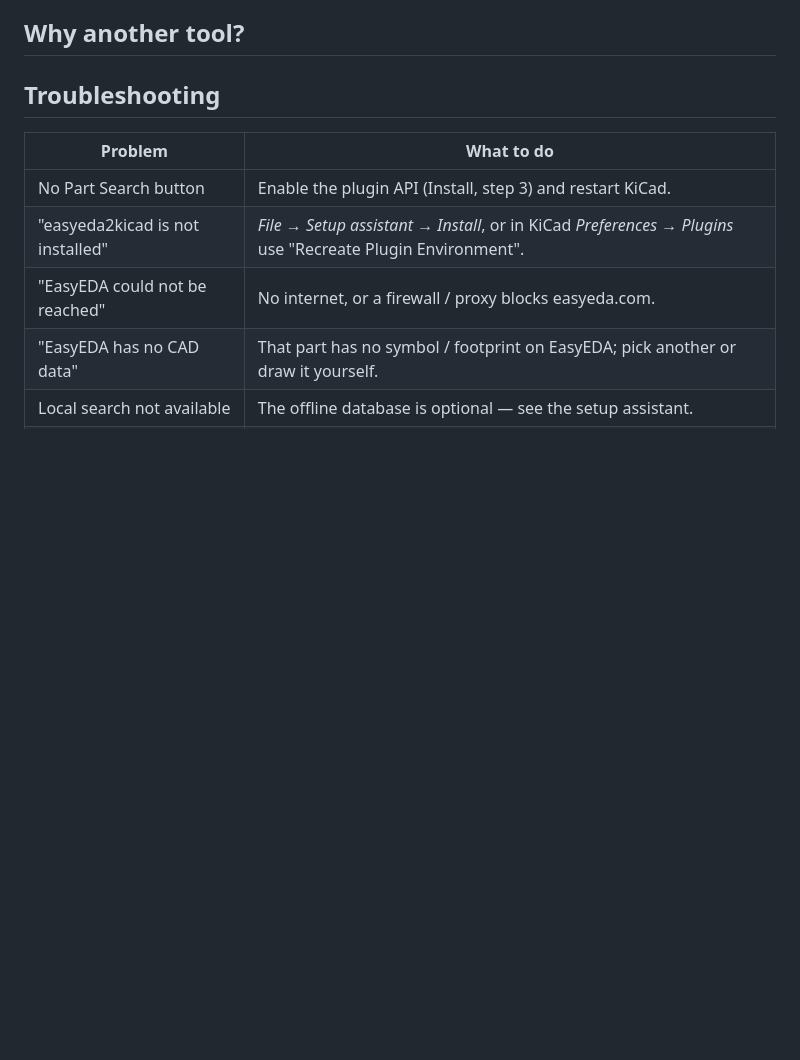
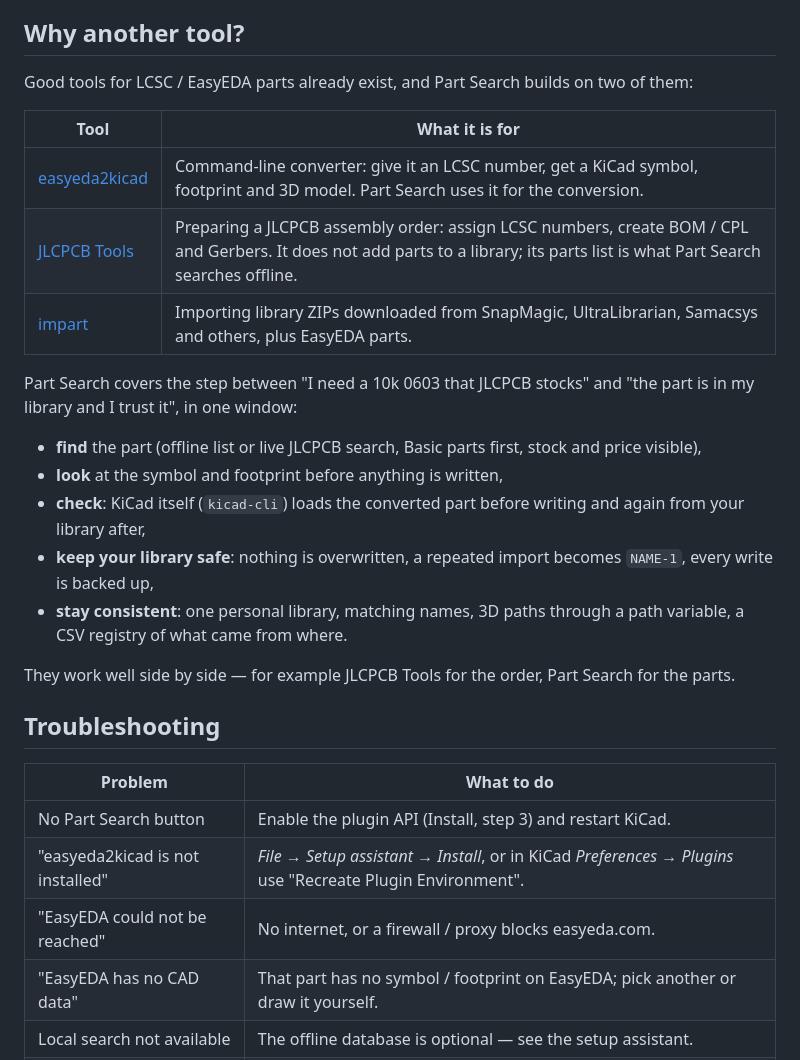
Before and after one commit to IlkerGuness/kicad-part-search, a Markdown page: README.md, the part around one of its changes. Rendered like a GitHub page; blank space fills up the shorter version.

```diff
--- a/README.md
+++ b/README.md
@@ -74,8 +77,25 @@ The symbol gets the `LCSC Part #`, MPN and manufacturer fields and a footprint l
 
 ## Why another tool?
 
-<!-- To be written: what Part Search does differently from easyeda2kicad on its own, JLCPCB Tools, impart and
-     similar tools. -->
+Good tools for LCSC / EasyEDA parts already exist, and Part Search builds on two of them:
+
+| Tool | What it is for |
+|---|---|
+| [easyeda2kicad](https://github.com/uPesy/easyeda2kicad.py) | Command-line converter: give it an LCSC number, get a KiCad symbol, footprint and 3D model. Part Search uses it for the conversion. |
+| [JLCPCB Tools](https://github.com/Bouni/kicad-jlcpcb-tools) | Preparing a JLCPCB assembly order: assign LCSC numbers, create BOM / CPL and Gerbers. It does not add parts to a library; its parts list is what Part Search searches offline. |
+| [impart](https://github.com/Steffen-W/Import-LIB-KiCad-Plugin) | Importing library ZIPs downloaded from SnapMagic, UltraLibrarian, Samacsys and others, plus EasyEDA parts. |
+
+Part Search covers the step between "I need a 10k 0603 that JLCPCB stocks" and "the part is in my library and I
+trust it", in one window:
+
+- **find** the part (offline list or live JLCPCB search, Basic parts first, stock and price visible),
+- **look** at the symbol and footprint before anything is written,
+- **check**: KiCad itself (`kicad-cli`) loads the converted part before writing and again from your library after,
+- **keep your library safe**: nothing is overwritten, a repeated import becomes `NAME-1`, every write is backed up,
+- **stay consistent**: one personal library, matching names, 3D paths through a path variable, a CSV registry of
+  what came from where.
+
+They work well side by side — for example JLCPCB Tools for the order, Part Search for the parts.
 
 ## Troubleshooting
 
```
Also changed, not shown: other parts of README.md (+6 -3 lines), CHANGELOG.md (+12 -7 lines), docs/DEVELOPMENT.md (+2 -0 lines), docs/RELEASING.md (added, +21 -0 lines), docs/images/main-window.png (added), docs/images/preview.png (added), 2 other files.
